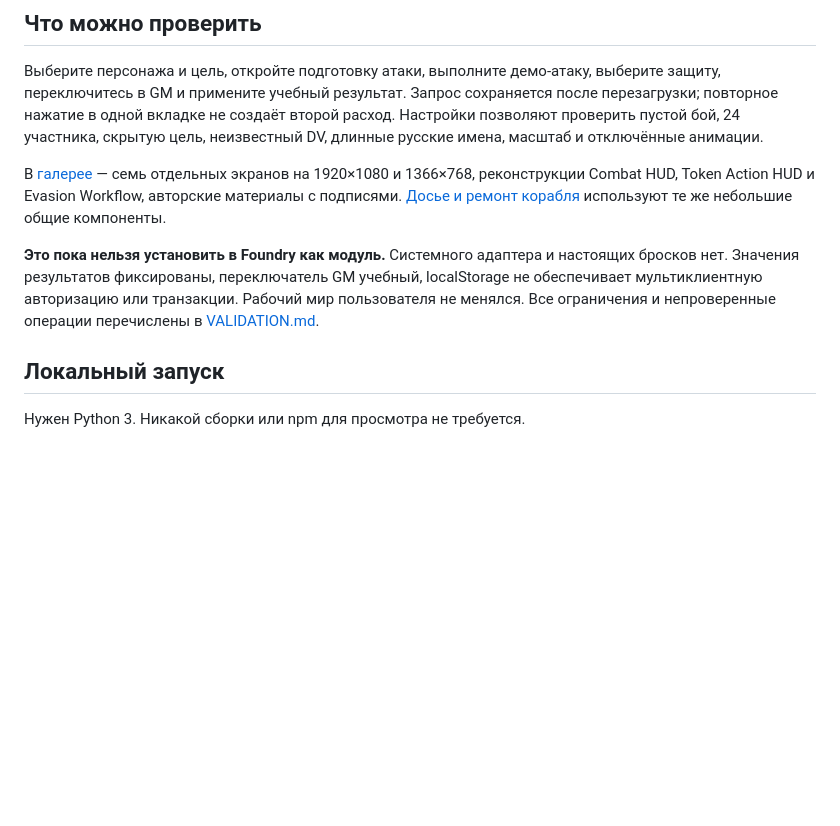
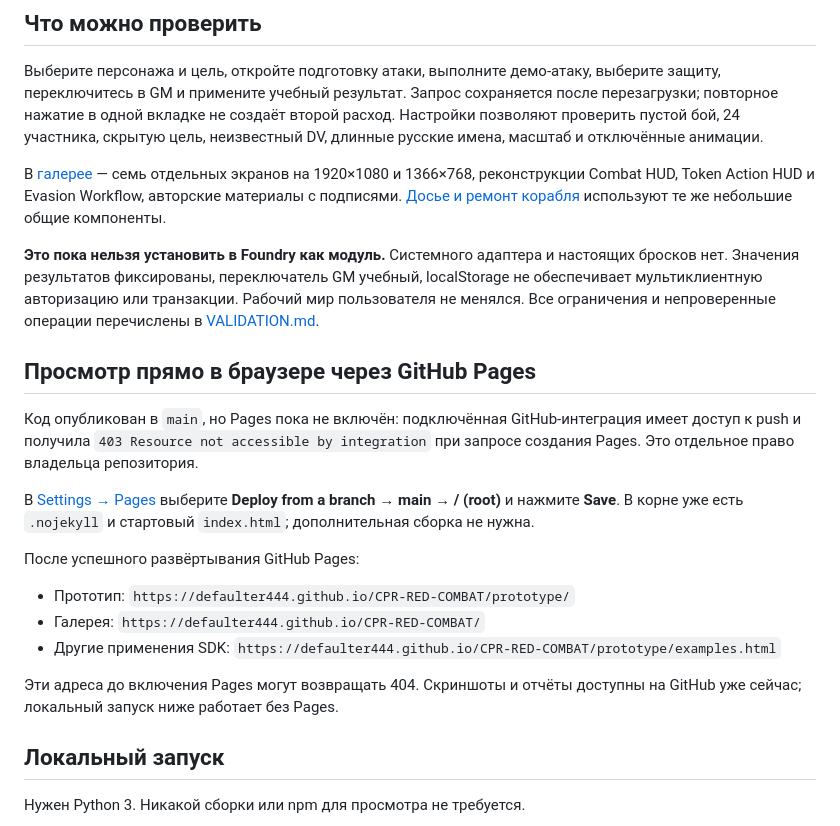
Before and after one commit to Defaulter444/CPR-RED-COMBAT, a Markdown page: README.md, the part around one of its changes. Drawn GitHub-style; blank space fills up the shorter version.

Commit message:
Document GitHub Pages enablement and available preview paths

```diff
--- a/README.md
+++ b/README.md
@@ -14,5 +14,19 @@
 
 **Это пока нельзя установить в Foundry как модуль.** Системного адаптера и настоящих бросков нет. Значения результатов фиксированы, переключатель GM учебный, localStorage не обеспечивает мультиклиентную авторизацию или транзакции. Рабочий мир пользователя не менялся. Все ограничения и непроверенные операции перечислены в [VALIDATION.md](VALIDATION.md).
+
+## Просмотр прямо в браузере через GitHub Pages
+
+Код опубликован в `main`, но Pages пока не включён: подключённая GitHub-интеграция имеет доступ к push и получила `403 Resource not accessible by integration` при запросе создания Pages. Это отдельное право владельца репозитория.
+
+В [Settings → Pages](https://github.com/Defaulter444/CPR-RED-COMBAT/settings/pages) выберите **Deploy from a branch → main → / (root)** и нажмите **Save**. В корне уже есть `.nojekyll` и стартовый `index.html`; дополнительная сборка не нужна.
+
+После успешного развёртывания GitHub Pages:
+
+- Прототип: `https://defaulter444.github.io/CPR-RED-COMBAT/prototype/`
+- Галерея: `https://defaulter444.github.io/CPR-RED-COMBAT/`
+- Другие применения SDK: `https://defaulter444.github.io/CPR-RED-COMBAT/prototype/examples.html`
+
+Эти адреса до включения Pages могут возвращать 404. Скриншоты и отчёты доступны на GitHub уже сейчас; локальный запуск ниже работает без Pages.
 
 ## Локальный запуск
 
```
Also changed, not shown: other parts of README.md (+2 -2 lines).
